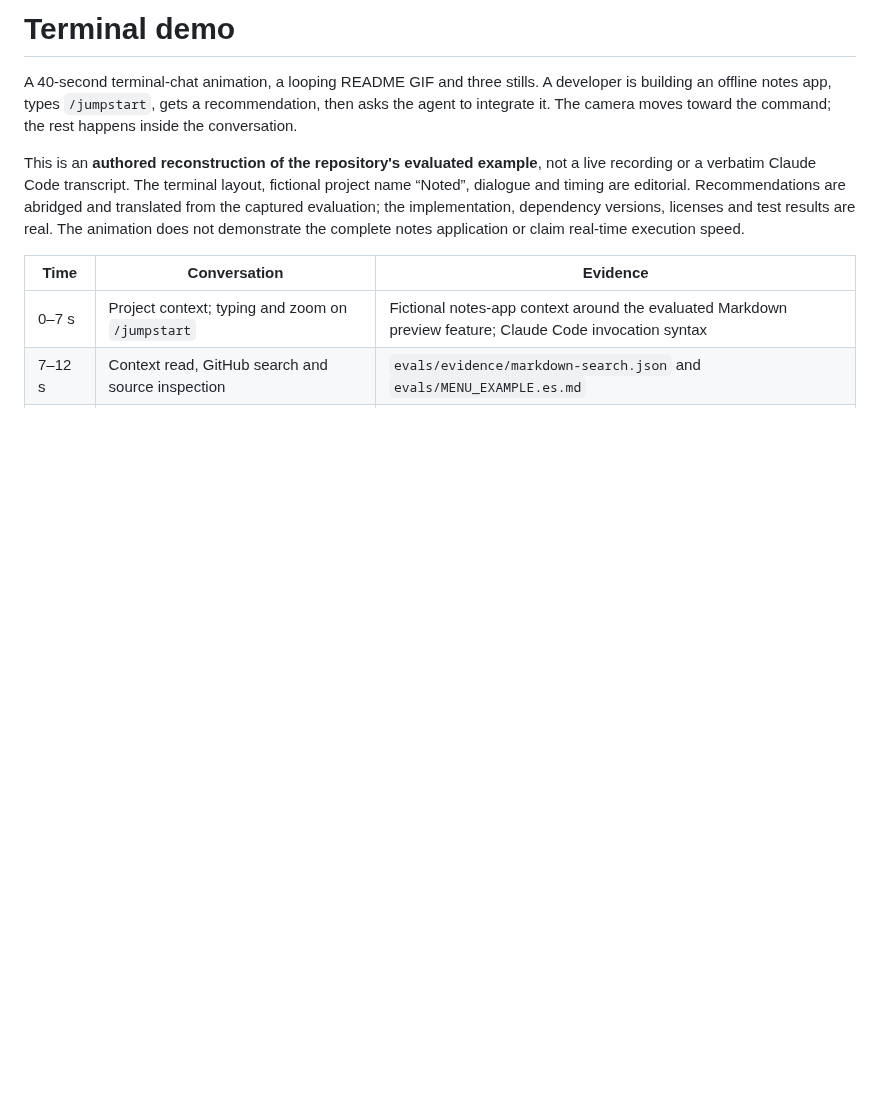
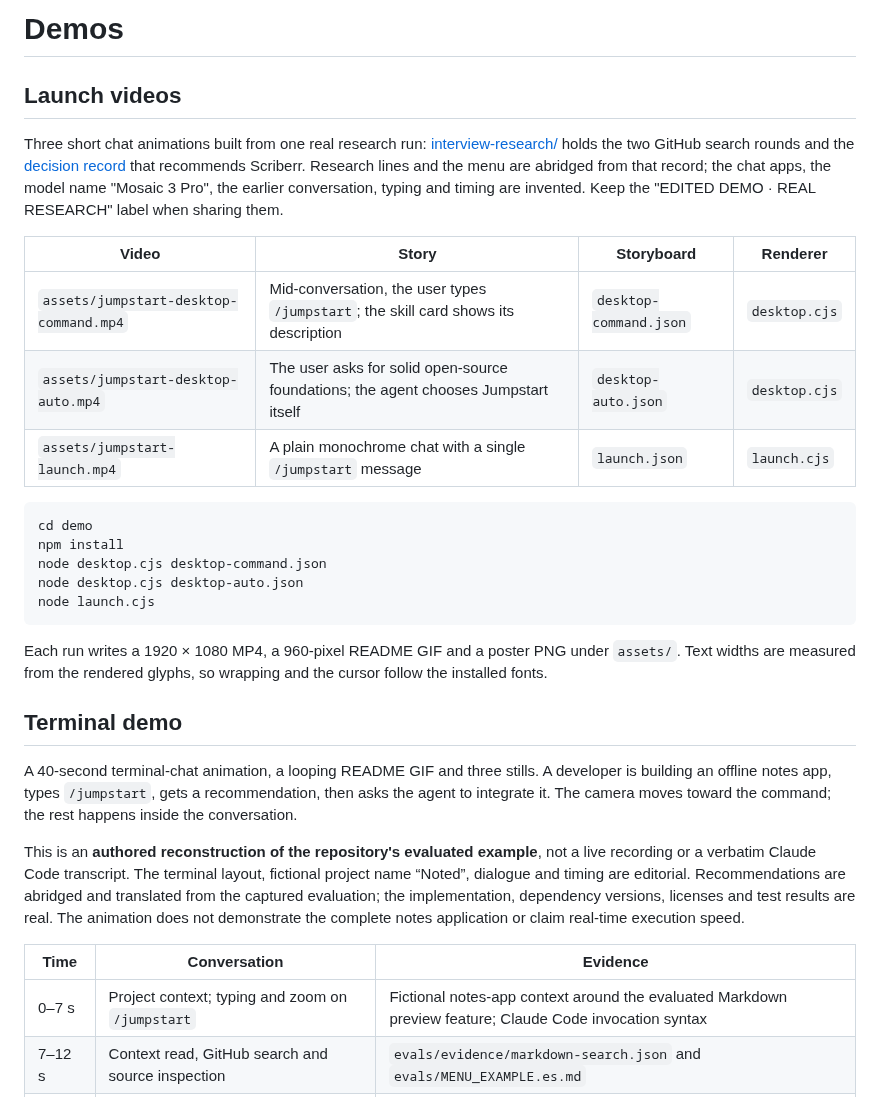
Before and after one commit to boldtonic/jumpstart, a Markdown page: demo/README.md, the part around the change. Drawn GitHub-style; blank space fills up the shorter version.

````diff
--- a/demo/README.md
+++ b/demo/README.md
@@ -1,4 +1,26 @@
-# Terminal demo
+# Demos
+
+## Launch videos
+
+Three short chat animations built from one real research run: [interview-research/](interview-research/) holds the two GitHub search rounds and the [decision record](interview-research/decision.md) that recommends Scriberr. Research lines and the menu are abridged from that record; the chat apps, the model name "Mosaic 3 Pro", the earlier conversation, typing and timing are invented. Keep the "EDITED DEMO · REAL RESEARCH" label when sharing them.
+
+| Video | Story | Storyboard | Renderer |
+|---|---|---|---|
+| `assets/jumpstart-desktop-command.mp4` | Mid-conversation, the user types `/jumpstart`; the skill card shows its description | `desktop-command.json` | `desktop.cjs` |
+| `assets/jumpstart-desktop-auto.mp4` | The user asks for solid open-source foundations; the agent chooses Jumpstart itself | `desktop-auto.json` | `desktop.cjs` |
+| `assets/jumpstart-launch.mp4` | A plain monochrome chat with a single `/jumpstart` message | `launch.json` | `launch.cjs` |
+
+```sh
+cd demo
+npm install
+node desktop.cjs desktop-command.json
+node desktop.cjs desktop-auto.json
+node launch.cjs
+```
+
+Each run writes a 1920 × 1080 MP4, a 960-pixel README GIF and a poster PNG under `assets/`. Text widths are measured from the rendered glyphs, so wrapping and the cursor follow the installed fonts.
+
+## Terminal demo
 
 A 40-second terminal-chat animation, a looping README GIF and three stills. A developer is building an offline notes app, types `/jumpstart`, gets a recommendation, then asks the agent to integrate it. The camera moves toward the command; the rest happens inside the conversation.
 
````
Also changed, not shown: assets/jumpstart-desktop-auto-poster.png (added), assets/jumpstart-desktop-command-poster.png (added), assets/jumpstart-launch-poster.png (added), 11 other files.
